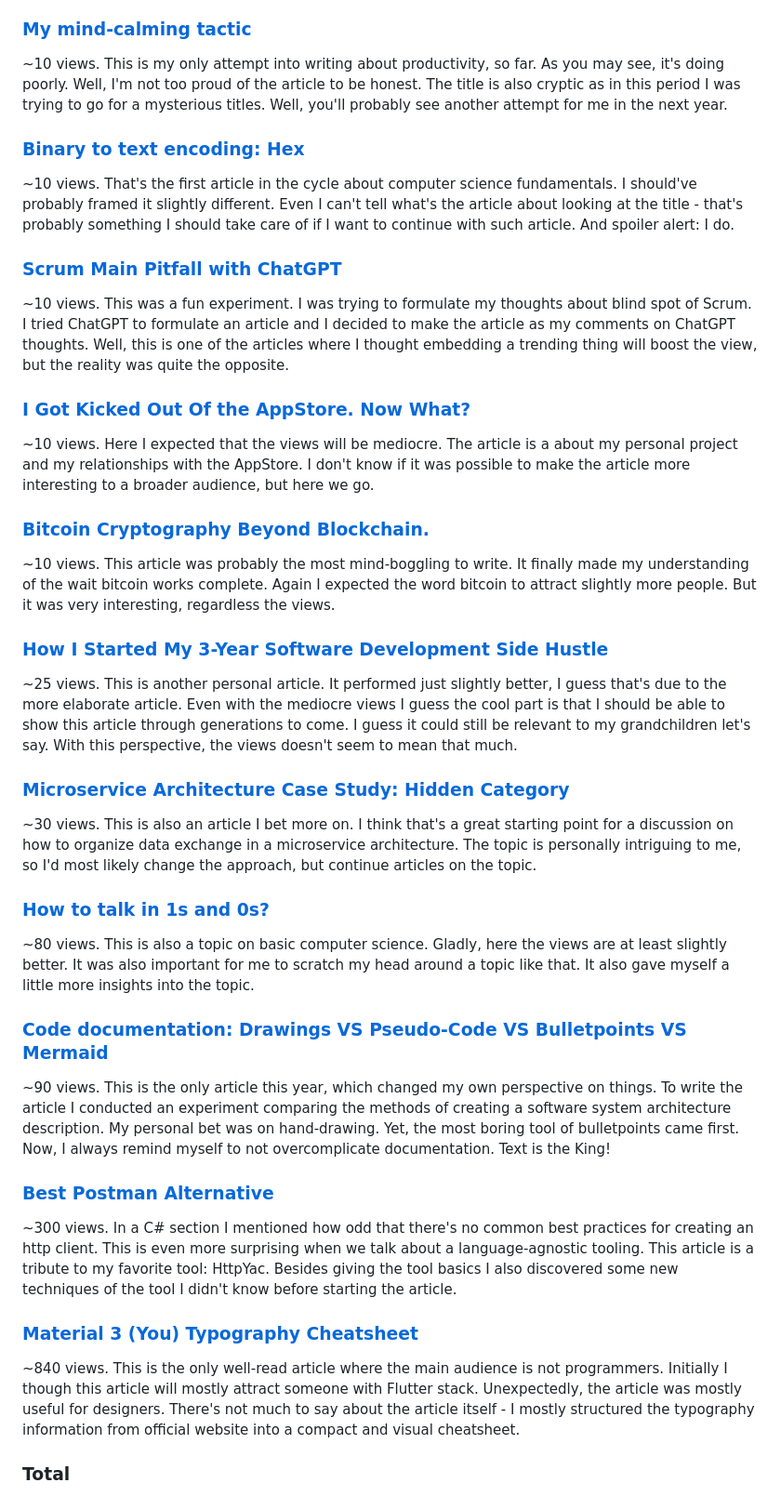
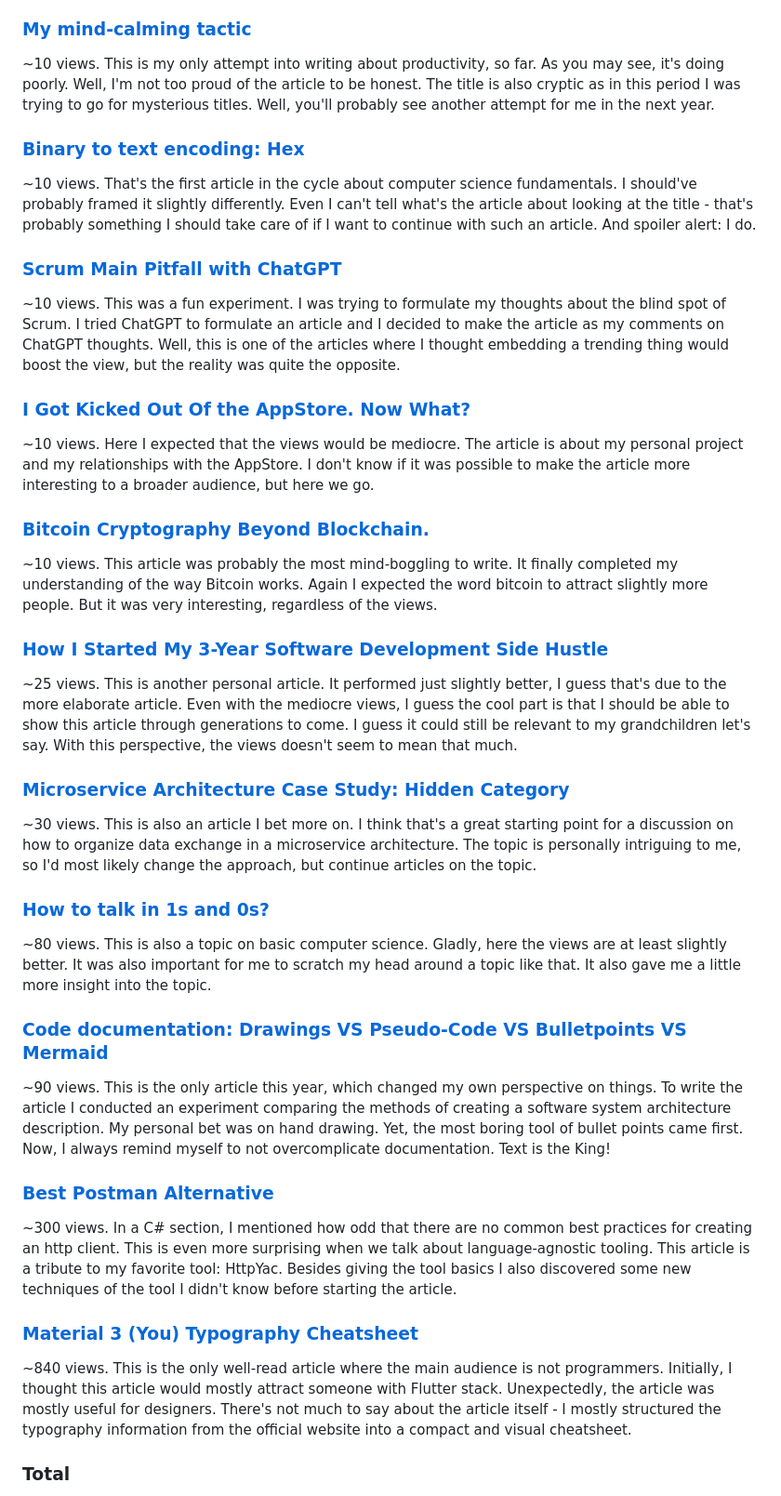
Before and after one commit to astorDev/profl, a Markdown page: writing/2024/index.md, the part around the change. Shown at 93% size. Rendered like a GitHub page.

Commit message:
grammarlied

```diff
--- a/writing/2024/index.md
+++ b/writing/2024/index.md
@@ -150,27 +150,27 @@ Perhaps, I'm doing something wrong with the titles, though. Or it's just much ha
 
 ### [My mind-calming tactic](https://medium.com/@vosarat1995/inbox-my-fresh-productivity-tool-7213c89b64be)
 
-~10 views. This is my only attempt into writing about productivity, so far. As you may see, it's doing poorly. Well, I'm not too proud of the article to be honest. The title is also cryptic as in this period I was trying to go for a mysterious titles. Well, you'll probably see another attempt for me in the next year.
+~10 views. This is my only attempt into writing about productivity, so far. As you may see, it's doing poorly. Well, I'm not too proud of the article to be honest. The title is also cryptic as in this period I was trying to go for mysterious titles. Well, you'll probably see another attempt for me in the next year.
 
 ### [Binary to text encoding: Hex](https://medium.com/@vosarat1995/binary-to-text-encoding-hex-03c8449ff08a)
 
-~10 views. That's the first article in the cycle about computer science fundamentals. I should've probably framed it slightly different. Even I can't tell what's the article about looking at the title - that's probably something I should take care of if I want to continue with such article. And spoiler alert: I do.
+~10 views. That's the first article in the cycle about computer science fundamentals. I should've probably framed it slightly differently. Even I can't tell what's the article about looking at the title - that's probably something I should take care of if I want to continue with such an article. And spoiler alert: I do.
 
 ### [Scrum Main Pitfall with ChatGPT](https://medium.com/@vosarat1995/scrum-main-pitfall-with-chatgpt-be9da50a8bf9)
 
-~10 views. This was a fun experiment. I was trying to formulate my thoughts about blind spot of Scrum. I tried ChatGPT to formulate an article and I decided to make the article as my comments on ChatGPT thoughts. Well, this is one of the articles where I thought embedding a trending thing will boost the view, but the reality was quite the opposite.
+~10 views. This was a fun experiment. I was trying to formulate my thoughts about the blind spot of Scrum. I tried ChatGPT to formulate an article and I decided to make the article as my comments on ChatGPT thoughts. Well, this is one of the articles where I thought embedding a trending thing would boost the view, but the reality was quite the opposite.
 
 ### [I Got Kicked Out Of the AppStore. Now What?](https://medium.com/@vosarat1995/i-got-kicked-out-of-the-appstore-now-what-0208e7b945e7)
 
-~10 views. Here I expected that the views will be mediocre. The article is a about my personal project and my relationships with the AppStore. I don't know if it was possible to make the article more interesting to a broader audience, but here we go.
+~10 views. Here I expected that the views would be mediocre. The article is about my personal project and my relationships with the AppStore. I don't know if it was possible to make the article more interesting to a broader audience, but here we go.
 
 ### [Bitcoin Cryptography Beyond Blockchain.](https://medium.com/@vosarat1995/bitcoin-cryptography-beyond-blockchain-fc3b3d4e7ed1)
 
-~10 views. This article was probably the most mind-boggling to write. It finally made my understanding of the wait bitcoin works complete. Again I expected the word bitcoin to attract slightly more people. But it was very interesting, regardless the views.
+~10 views. This article was probably the most mind-boggling to write. It finally completed my understanding of the way Bitcoin works. Again I expected the word bitcoin to attract slightly more people. But it was very interesting, regardless of the views.
 
 ### [How I Started My 3-Year Software Development Side Hustle](https://medium.com/@vosarat1995/how-i-started-my-3-year-software-development-side-hustle-f4aae0fc3cad)
 
-~25 views. This is another personal article. It performed just slightly better, I guess that's due to the more elaborate article. Even with the mediocre views I guess the cool part is that I should be able to show this article through generations to come. I guess it could still be relevant to my grandchildren let's say. With this perspective, the views doesn't seem to mean that much.
+~25 views. This is another personal article. It performed just slightly better, I guess that's due to the more elaborate article. Even with the mediocre views, I guess the cool part is that I should be able to show this article through generations to come. I guess it could still be relevant to my grandchildren let's say. With this perspective, the views doesn't seem to mean that much.
 
 ### [Microservice Architecture Case Study: Hidden Category](https://medium.com/@vosarat1995/microservice-architecture-case-study-hidden-category-2c134562bdc1)
 
@@ -178,19 +178,19 @@ Perhaps, I'm doing something wrong with the titles, though. Or it's just much ha
 
 ### [How to talk in 1s and 0s?](https://medium.com/@vosarat1995/how-to-talk-in-1s-and-0s-e3d8a852a2b0)
 
-~80 views. This is also a topic on basic computer science. Gladly, here the views are at least slightly better. It was also important for me to scratch my head around a topic like that. It also gave myself a little more insights into the topic.
+~80 views. This is also a topic on basic computer science. Gladly, here the views are at least slightly better. It was also important for me to scratch my head around a topic like that. It also gave me a little more insight into the topic.
 
 ### [Code documentation: Drawings VS Pseudo-Code VS Bulletpoints VS Mermaid](https://medium.com/@vosarat1995/code-documentation-drawings-vs-pseudo-code-vs-bulletpoints-vs-mermaid-d6fa86c4a7f4)
 
-~90 views. This is the only article this year, which changed my own perspective on things. To write the article I conducted an experiment comparing the methods of creating a software system architecture description. My personal bet was on hand-drawing. Yet, the most boring tool of bulletpoints came first. Now, I always remind myself to not overcomplicate documentation. Text is the King!
+~90 views. This is the only article this year, which changed my own perspective on things. To write the article I conducted an experiment comparing the methods of creating a software system architecture description. My personal bet was on hand drawing. Yet, the most boring tool of bullet points came first. Now, I always remind myself to not overcomplicate documentation. Text is the King!
 
 ### [Best Postman Alternative](https://medium.com/@vosarat1995/best-postman-alternative-5890e3e9ddc7)
 
-~300 views. In a C# section I mentioned how odd that there's no common best practices for creating an http client. This is even more surprising when we talk about a language-agnostic tooling. This article is a tribute to my favorite tool: HttpYac. Besides giving the tool basics I also discovered some new techniques of the tool I didn't know before starting the article.
+~300 views. In a C# section, I mentioned how odd that there are no common best practices for creating an http client. This is even more surprising when we talk about language-agnostic tooling. This article is a tribute to my favorite tool: HttpYac. Besides giving the tool basics I also discovered some new techniques of the tool I didn't know before starting the article.
 
 ### [Material 3 (You) Typography Cheatsheet](https://medium.com/@vosarat1995/material-3-you-typography-cheatsheet-ffc58c540181)
 
-~840 views. This is the only well-read article where the main audience is not programmers. Initially I though this article will mostly attract someone with Flutter stack. Unexpectedly, the article was mostly useful for designers. There's not much to say about the article itself - I mostly structured the typography information from official website into a compact and visual cheatsheet.
+~840 views. This is the only well-read article where the main audience is not programmers. Initially, I thought this article would mostly attract someone with Flutter stack. Unexpectedly, the article was mostly useful for designers. There's not much to say about the article itself - I mostly structured the typography information from the official website into a compact and visual cheatsheet.
 
 ### Total
 
```
